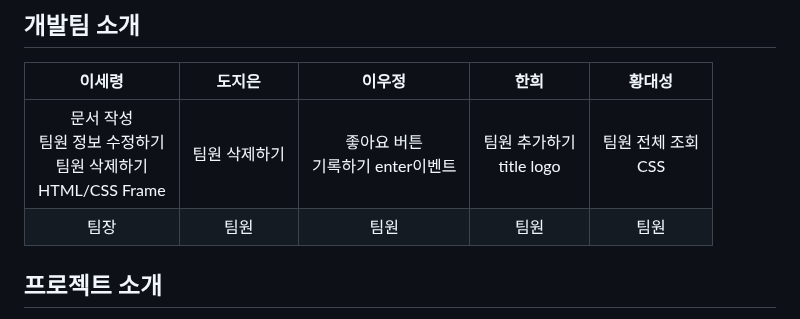
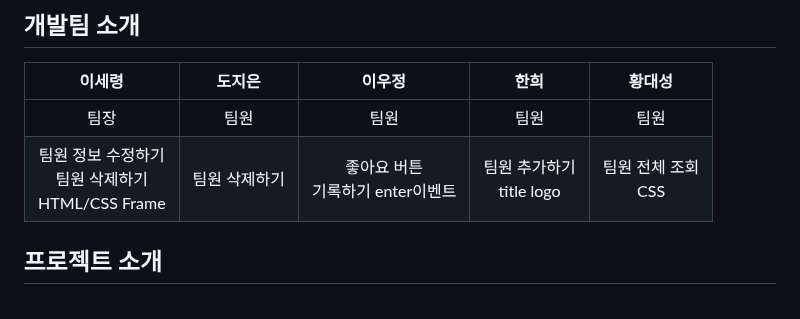
Before and after one commit to Hediar/Introduction-Page, a Markdown page: README.md, the part around the change. Drawn GitHub-style.

```diff
--- a/README.md
+++ b/README.md
@@ -8,8 +8,8 @@
 
 |      이세령       |          도지은         |       이우정         |      한희       |          황대성         |
 | :------------------------------------------------------------------------------: | :---------------------------------------------------------------------------------------------------------------------------------------------------: | :---------------------------------------------------------------------------------------------------------------------------------------------------------------------------------------------------: | :------------------------------------------------------------------------------: | :---------------------------------------------------------------------------------------------------------------------------------------------------: |
-|문서 작성<br>팀원 정보 수정하기<br>팀원 삭제하기<br>HTML/CSS Frame |팀원 삭제하기|좋아요 버튼<br>기록하기 enter이벤트|팀원 추가하기<br>title logo|팀원 전체 조회<br>CSS|
 |      팀장       |          팀원         |       팀원         |      팀원       |          팀원         |
+|팀원 정보 수정하기<br>팀원 삭제하기<br>HTML/CSS Frame |팀원 삭제하기|좋아요 버튼<br>기록하기 enter이벤트|팀원 추가하기<br>title logo|팀원 전체 조회<br>CSS|
 
 
 ## 프로젝트 소개
```
